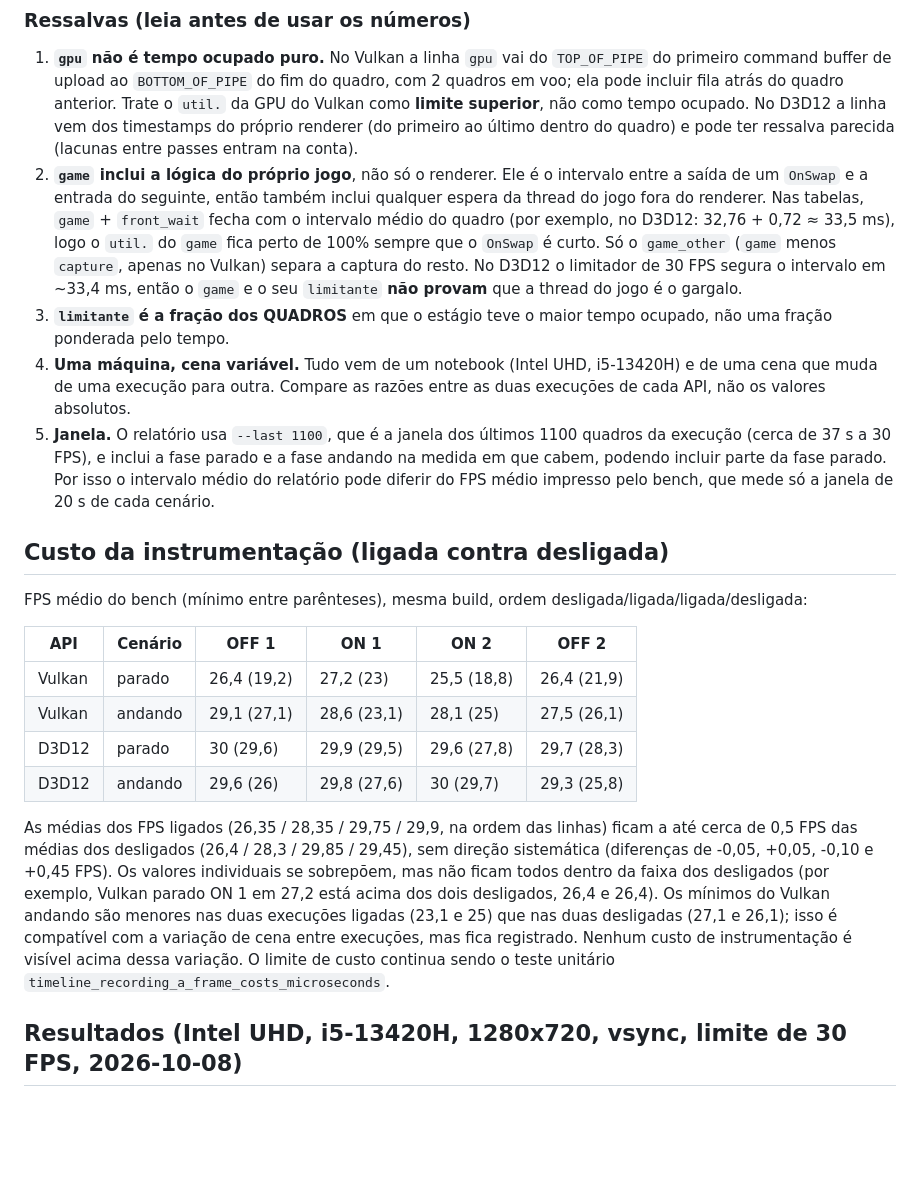
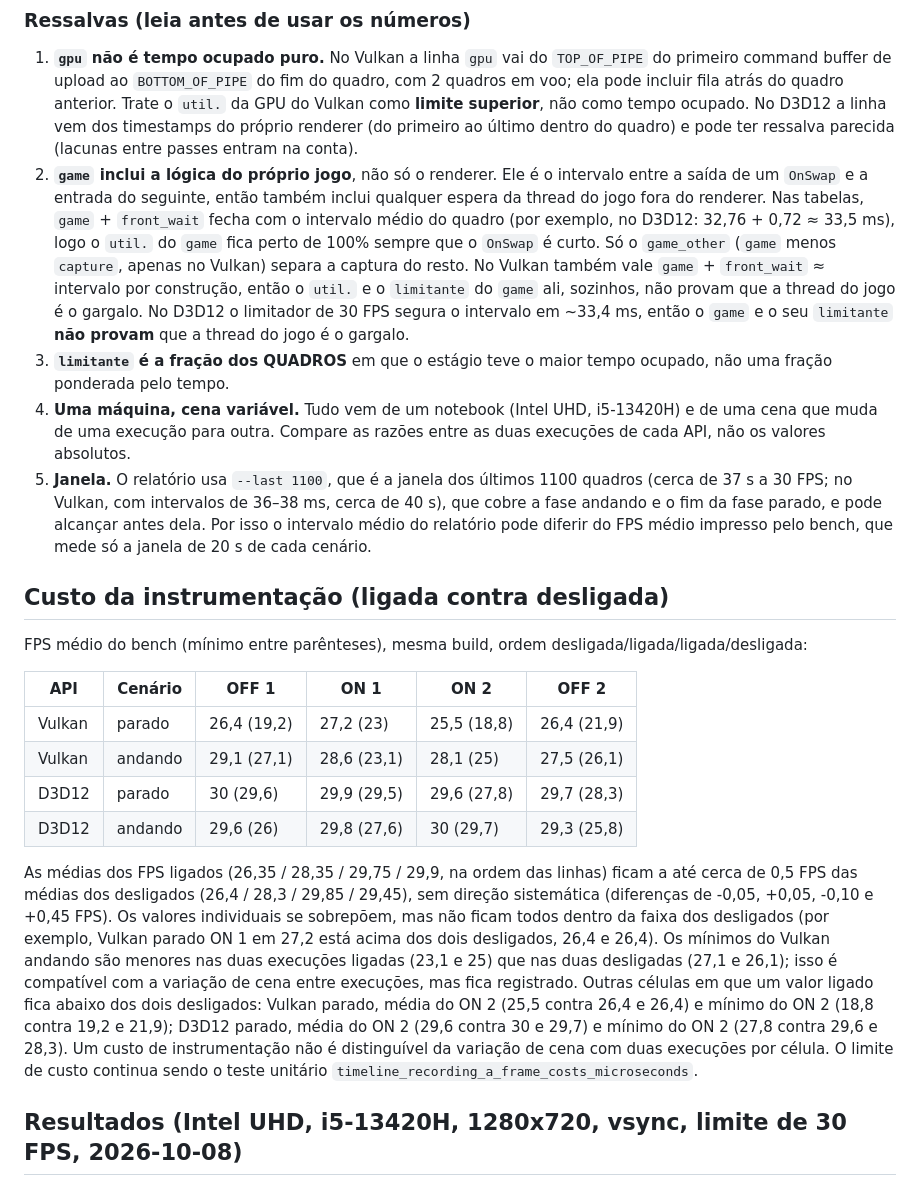
Before and after one commit to MrPowerUp82/superman_returns_recomp, a Markdown page: docs/native-renderer-timeline.md, the part around one of its changes. GitHub-like rendering; blank space fills up the shorter version.

Commit message:
docs: tighten the Phase 0 conclusions (D3D12 serial sum, game stage wording)
Co-Authored-By: Claude Sonnet 5.5 <noreply@anthropic.com>

```diff
--- a/docs/native-renderer-timeline.md
+++ b/docs/native-renderer-timeline.md
@@ -16,10 +16,10 @@ Ferramenta da Fase 0 do ciclo 4 (design: `superpowers/specs/2026-10-08-native-re
 ### Ressalvas (leia antes de usar os números)
 
 1. **`gpu` não é tempo ocupado puro.** No Vulkan a linha `gpu` vai do `TOP_OF_PIPE` do primeiro command buffer de upload ao `BOTTOM_OF_PIPE` do fim do quadro, com 2 quadros em voo; ela pode incluir fila atrás do quadro anterior. Trate o `util.` da GPU do Vulkan como **limite superior**, não como tempo ocupado. No D3D12 a linha vem dos timestamps do próprio renderer (do primeiro ao último dentro do quadro) e pode ter ressalva parecida (lacunas entre passes entram na conta).
-2. **`game` inclui a lógica do próprio jogo**, não só o renderer. Ele é o intervalo entre a saída de um `OnSwap` e a entrada do seguinte, então também inclui qualquer espera da thread do jogo fora do renderer. Nas tabelas, `game` + `front_wait` fecha com o intervalo médio do quadro (por exemplo, no D3D12: 32,76 + 0,72 ≈ 33,5 ms), logo o `util.` do `game` fica perto de 100% sempre que o `OnSwap` é curto. Só o `game_other` (`game` menos `capture`, apenas no Vulkan) separa a captura do resto. No D3D12 o limitador de 30 FPS segura o intervalo em ~33,4 ms, então o `game` e o seu `limitante` **não provam** que a thread do jogo é o gargalo.
+2. **`game` inclui a lógica do próprio jogo**, não só o renderer. Ele é o intervalo entre a saída de um `OnSwap` e a entrada do seguinte, então também inclui qualquer espera da thread do jogo fora do renderer. Nas tabelas, `game` + `front_wait` fecha com o intervalo médio do quadro (por exemplo, no D3D12: 32,76 + 0,72 ≈ 33,5 ms), logo o `util.` do `game` fica perto de 100% sempre que o `OnSwap` é curto. Só o `game_other` (`game` menos `capture`, apenas no Vulkan) separa a captura do resto. No Vulkan também vale `game` + `front_wait` ≈ intervalo por construção, então o `util.` e o `limitante` do `game` ali, sozinhos, não provam que a thread do jogo é o gargalo. No D3D12 o limitador de 30 FPS segura o intervalo em ~33,4 ms, então o `game` e o seu `limitante` **não provam** que a thread do jogo é o gargalo.
 3. **`limitante` é a fração dos QUADROS** em que o estágio teve o maior tempo ocupado, não uma fração ponderada pelo tempo.
 4. **Uma máquina, cena variável.** Tudo vem de um notebook (Intel UHD, i5-13420H) e de uma cena que muda de uma execução para outra. Compare as razões entre as duas execuções de cada API, não os valores absolutos.
-5. **Janela.** O relatório usa `--last 1100`, que é a janela dos últimos 1100 quadros da execução (cerca de 37 s a 30 FPS), e inclui a fase parado e a fase andando na medida em que cabem, podendo incluir parte da fase parado. Por isso o intervalo médio do relatório pode diferir do FPS médio impresso pelo bench, que mede só a janela de 20 s de cada cenário.
+5. **Janela.** O relatório usa `--last 1100`, que é a janela dos últimos 1100 quadros (cerca de 37 s a 30 FPS; no Vulkan, com intervalos de 36–38 ms, cerca de 40 s), que cobre a fase andando e o fim da fase parado, e pode alcançar antes dela. Por isso o intervalo médio do relatório pode diferir do FPS médio impresso pelo bench, que mede só a janela de 20 s de cada cenário.
 
 ## Custo da instrumentação (ligada contra desligada)
 
@@ -32,7 +32,7 @@ FPS médio do bench (mínimo entre parênteses), mesma build, ordem desligada/li
 | D3D12 | parado | 30 (29,6) | 29,9 (29,5) | 29,6 (27,8) | 29,7 (28,3) |
 | D3D12 | andando | 29,6 (26) | 29,8 (27,6) | 30 (29,7) | 29,3 (25,8) |
 
-As médias dos FPS ligados (26,35 / 28,35 / 29,75 / 29,9, na ordem das linhas) ficam a até cerca de 0,5 FPS das médias dos desligados (26,4 / 28,3 / 29,85 / 29,45), sem direção sistemática (diferenças de -0,05, +0,05, -0,10 e +0,45 FPS). Os valores individuais se sobrepõem, mas não ficam todos dentro da faixa dos desligados (por exemplo, Vulkan parado ON 1 em 27,2 está acima dos dois desligados, 26,4 e 26,4). Os mínimos do Vulkan andando são menores nas duas execuções ligadas (23,1 e 25) que nas duas desligadas (27,1 e 26,1); isso é compatível com a variação de cena entre execuções, mas fica registrado. Nenhum custo de instrumentação é visível acima dessa variação. O limite de custo continua sendo o teste unitário `timeline_recording_a_frame_costs_microseconds`.
+As médias dos FPS ligados (26,35 / 28,35 / 29,75 / 29,9, na ordem das linhas) ficam a até cerca de 0,5 FPS das médias dos desligados (26,4 / 28,3 / 29,85 / 29,45), sem direção sistemática (diferenças de -0,05, +0,05, -0,10 e +0,45 FPS). Os valores individuais se sobrepõem, mas não ficam todos dentro da faixa dos desligados (por exemplo, Vulkan parado ON 1 em 27,2 está acima dos dois desligados, 26,4 e 26,4). Os mínimos do Vulkan andando são menores nas duas execuções ligadas (23,1 e 25) que nas duas desligadas (27,1 e 26,1); isso é compatível com a variação de cena entre execuções, mas fica registrado. Outras células em que um valor ligado fica abaixo dos dois desligados: Vulkan parado, média do ON 2 (25,5 contra 26,4 e 26,4) e mínimo do ON 2 (18,8 contra 19,2 e 21,9); D3D12 parado, média do ON 2 (29,6 contra 30 e 29,7) e mínimo do ON 2 (27,8 contra 29,6 e 28,3). Um custo de instrumentação não é distinguível da variação de cena com duas execuções por célula. O limite de custo continua sendo o teste unitário `timeline_recording_a_frame_costs_microseconds`.
 
 ## Resultados (Intel UHD, i5-13420H, 1280x720, vsync, limite de 30 FPS, 2026-10-08)
 
```
Also changed, not shown: other parts of docs/native-renderer-timeline.md (+5 -3 lines), 1 other file.
